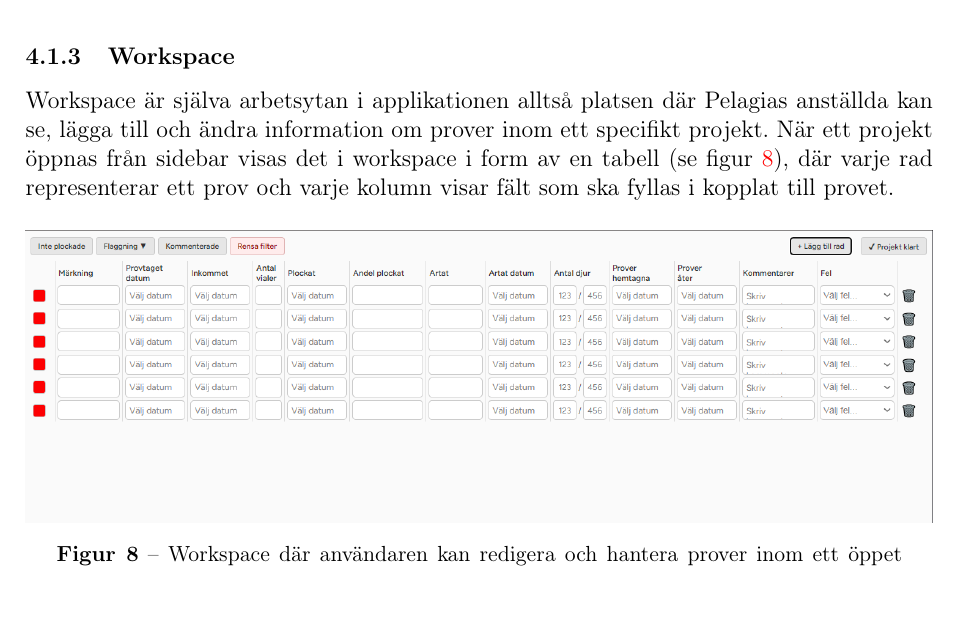
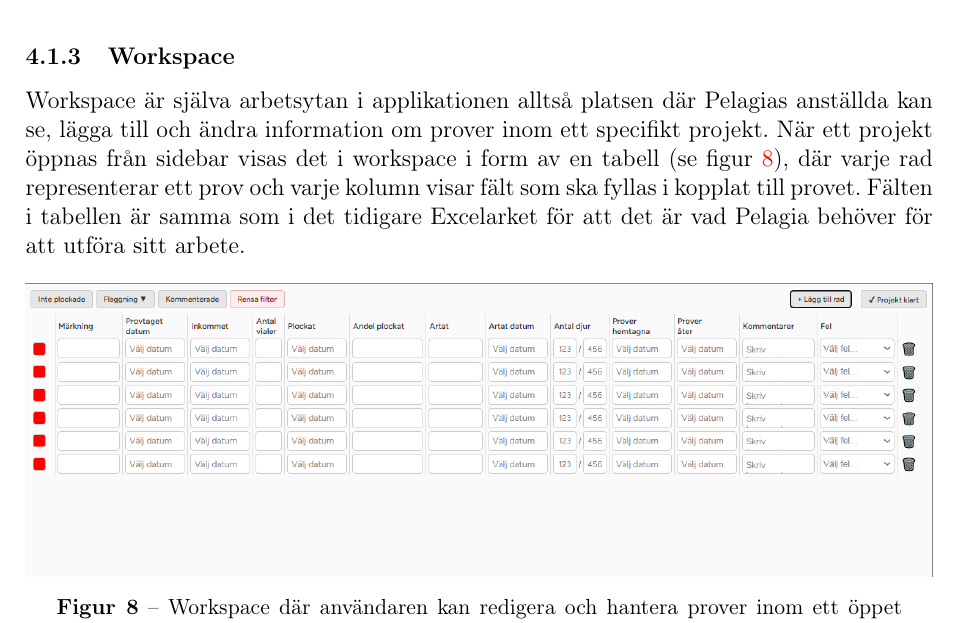
Before and after one commit to EliasKristmansson/dbt_rapport, a LaTeX document (main.tex, which reads sections/result.tex): part of page 15 of 23, cut so that both start at the same text. Compiled offline with pdfLaTeX.

Commit message:
lite fix

```diff
--- a/sections/result.tex
+++ b/sections/result.tex
@@ -93,7 +93,7 @@ Målet med denna struktur har varit att ersätta de stora, ostrukturerade kalkyl
 \subsubsection{Workspace}
 
 Workspace är själva arbetsytan i applikationen alltså platsen där Pelagias anställda kan se, lägga till och ändra information om prover inom ett specifikt projekt.
-När ett projekt öppnas från sidebar visas det i workspace i form av en tabell (se figur \ref{fig:workspace}), där varje rad representerar ett prov och varje kolumn visar fält som ska fyllas i kopplat till provet.
+När ett projekt öppnas från sidebar visas det i workspace i form av en tabell (se figur \ref{fig:workspace}), där varje rad representerar ett prov och varje kolumn visar fält som ska fyllas i kopplat till provet. Fälten i tabellen är samma som i det tidigare Excelarket för att det är vad Pelagia behöver för att utföra sitt arbete.
 \begin{figure}[H]
     \centering
     \includegraphics[width=1\linewidth]{images/workspace.PNG}
```
